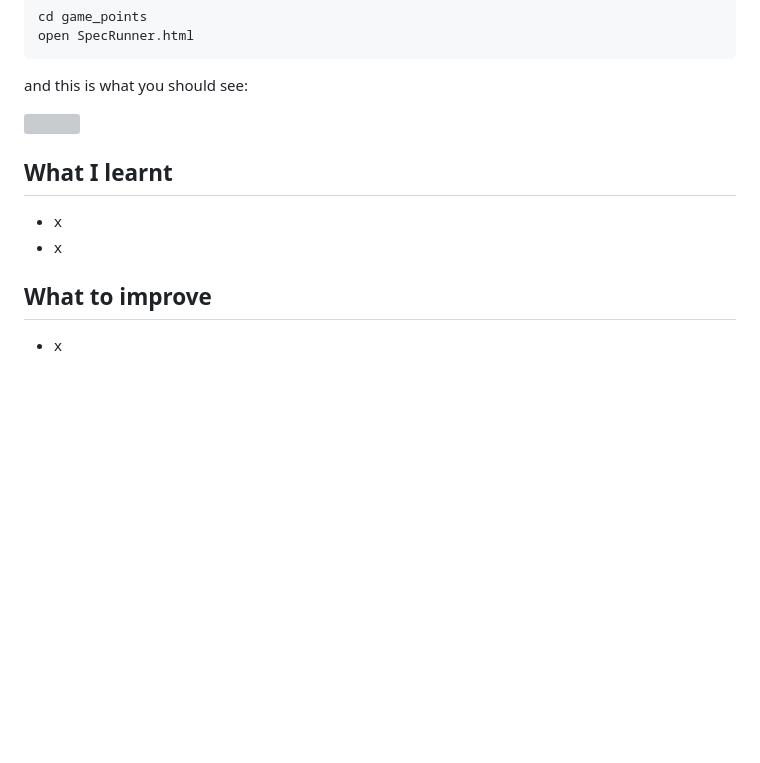
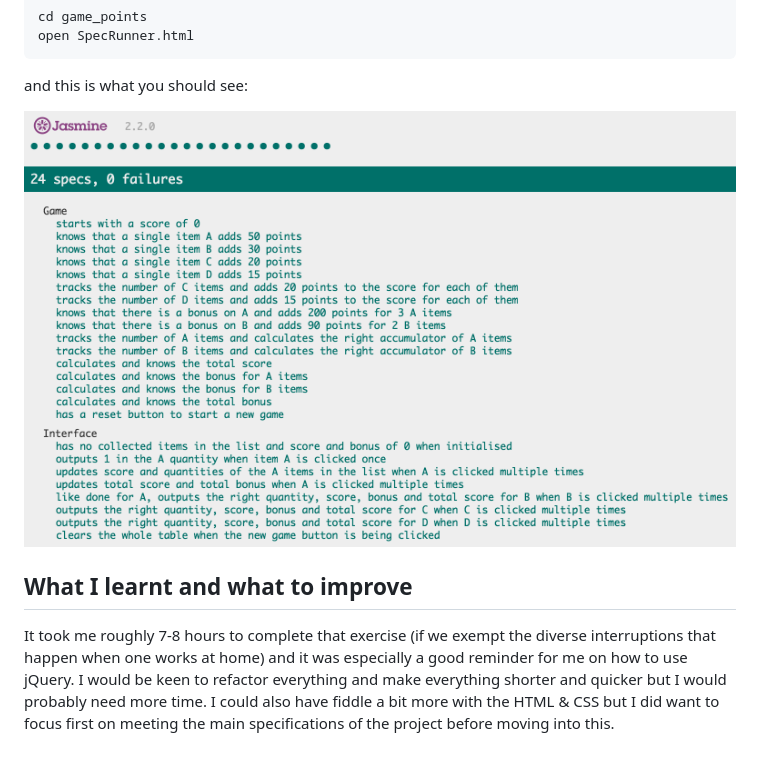
Before and after one commit to GBouffard/game_points, a Markdown page: README.md, the part around the change. Drawn GitHub-style; pictures changed too: public/Jasmine_screenshot.png (added); blank space fills up the shorter version; grey boxes are pictures that could not be loaded.

Commit message:
Added test screenshot

```diff
--- a/README.md
+++ b/README.md
@@ -41,13 +41,8 @@ open SpecRunner.html
 
 and this is what you should see:
 
-![](public/images/Jasmine_Screenshot_to_come.png)
+![](public/Jasmine_screenshot.png)
 
-What I learnt
+What I learnt and what to improve
 ----
-- x
-- x
-
-What to improve
-----
-- x
+It took me roughly 7-8 hours to complete that exercise (if we exempt the diverse interruptions that happen when one works at home) and it was especially a good reminder for me on how to use jQuery. I would be keen to refactor everything and make everything shorter and quicker but I would probably need more time. I could also have fiddle a bit more with the HTML & CSS but I did want to focus first on meeting the main specifications of the project before moving into this.
```
Also changed, not shown: 2 other files.
